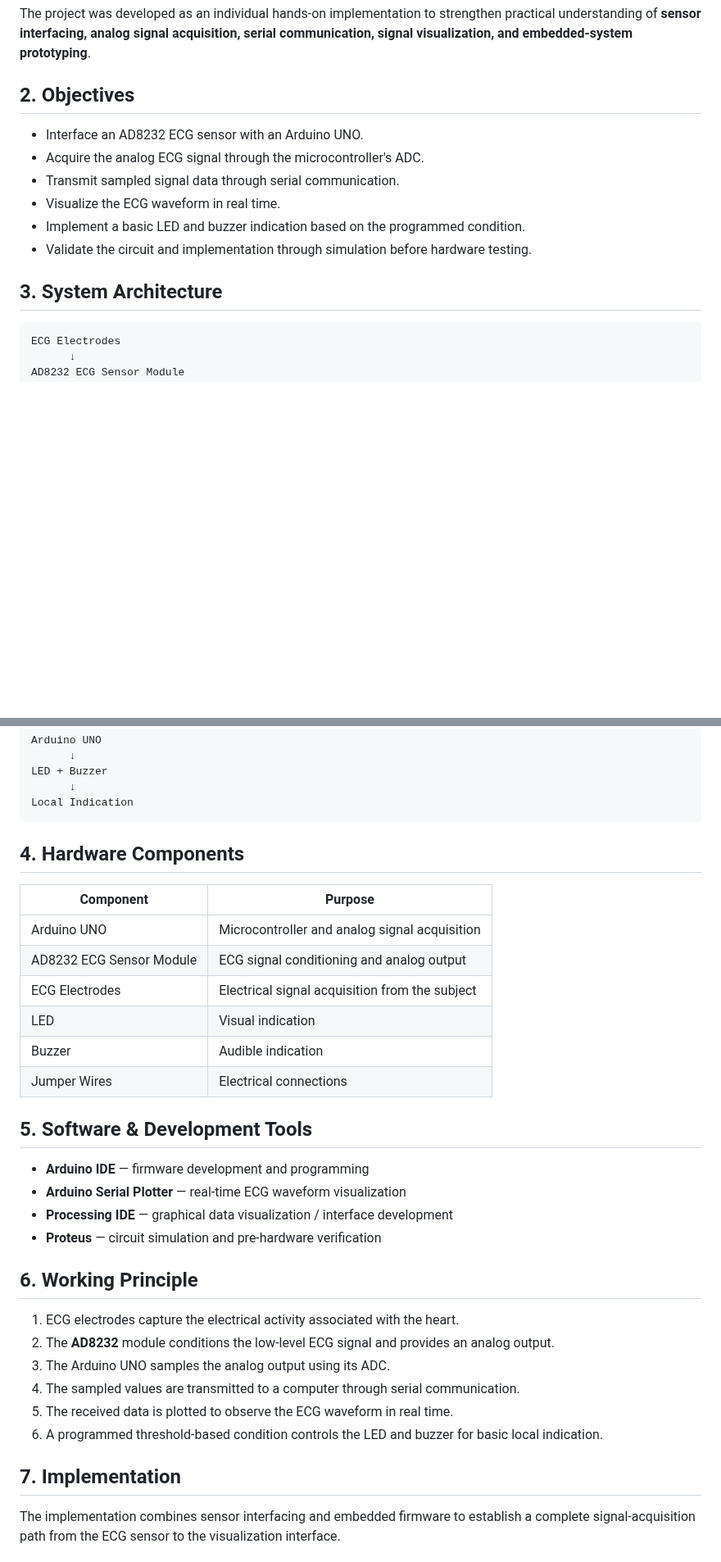
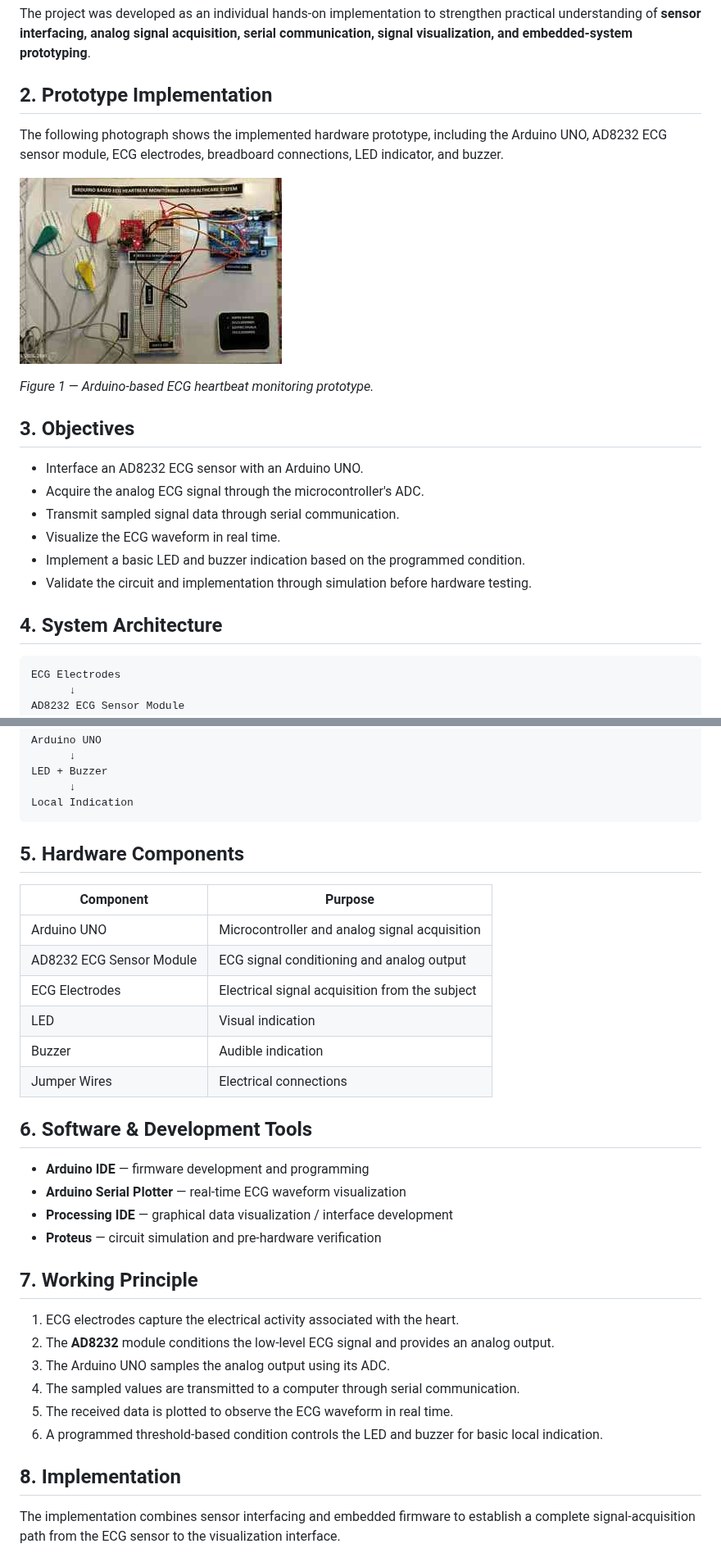
Before and after one commit to amanshukla87/ECG-Heartbeat-Monitoring-System, a Markdown page: README.md, 2 parts joined by grey strips. Shown at 82% size. GitHub-like rendering; pictures changed too: images/ecg-heartbeat-monitoring-system.jpg (added); blank space fills up the shorter version.

Commit message:
Add ECG prototype image and document it in README

````diff
--- a/README.md
+++ b/README.md
@@ -10,7 +10,15 @@ Electrocardiography (ECG) is a method of recording the electrical activity of th
 
 The project was developed as an individual hands-on implementation to strengthen practical understanding of **sensor interfacing, analog signal acquisition, serial communication, signal visualization, and embedded-system prototyping**.
 
-## 2. Objectives
+## 2. Prototype Implementation
+
+The following photograph shows the implemented hardware prototype, including the Arduino UNO, AD8232 ECG sensor module, ECG electrodes, breadboard connections, LED indicator, and buzzer.
+
+![ECG Heartbeat Monitoring System Prototype](images/ecg-heartbeat-monitoring-system.jpg)
+
+*Figure 1 — Arduino-based ECG heartbeat monitoring prototype.*
+
+## 3. Objectives
 
 - Interface an AD8232 ECG sensor with an Arduino UNO.
 - Acquire the analog ECG signal through the microcontroller's ADC.
@@ -19,7 +27,7 @@ The project was developed as an individual hands-on implementation to strengthen
 - Implement a basic LED and buzzer indication based on the programmed condition.
 - Validate the circuit and implementation through simulation before hardware testing.
 
-## 3. System Architecture
+## 4. System Architecture
 
 ```text
 ECG Electrodes
@@ -41,7 +49,7 @@ LED + Buzzer
 Local Indication
 ```
 
-## 4. Hardware Components
+## 5. Hardware Components
 
 | Component | Purpose |
 |---|---|
@@ -52,14 +60,14 @@ Local Indication
 | Buzzer | Audible indication |
 | Jumper Wires | Electrical connections |
 
-## 5. Software & Development Tools
+## 6. Software & Development Tools
 
 - **Arduino IDE** — firmware development and programming
 - **Arduino Serial Plotter** — real-time ECG waveform visualization
 - **Processing IDE** — graphical data visualization / interface development
 - **Proteus** — circuit simulation and pre-hardware verification
 
-## 6. Working Principle
+## 7. Working Principle
 
 1. ECG electrodes capture the electrical activity associated with the heart.
 2. The **AD8232** module conditions the low-level ECG signal and provides an analog output.
@@ -68,7 +76,7 @@ Local Indication
 5. The received data is plotted to observe the ECG waveform in real time.
 6. A programmed threshold-based condition controls the LED and buzzer for basic local indication.
 
-## 7. Implementation
+## 8. Implementation
 
 The implementation combines sensor interfacing and embedded firmware to establish a complete signal-acquisition path from the ECG sensor to the visualization interface.
 
````
Also changed, not shown: other parts of README.md (+6 -6 lines).
